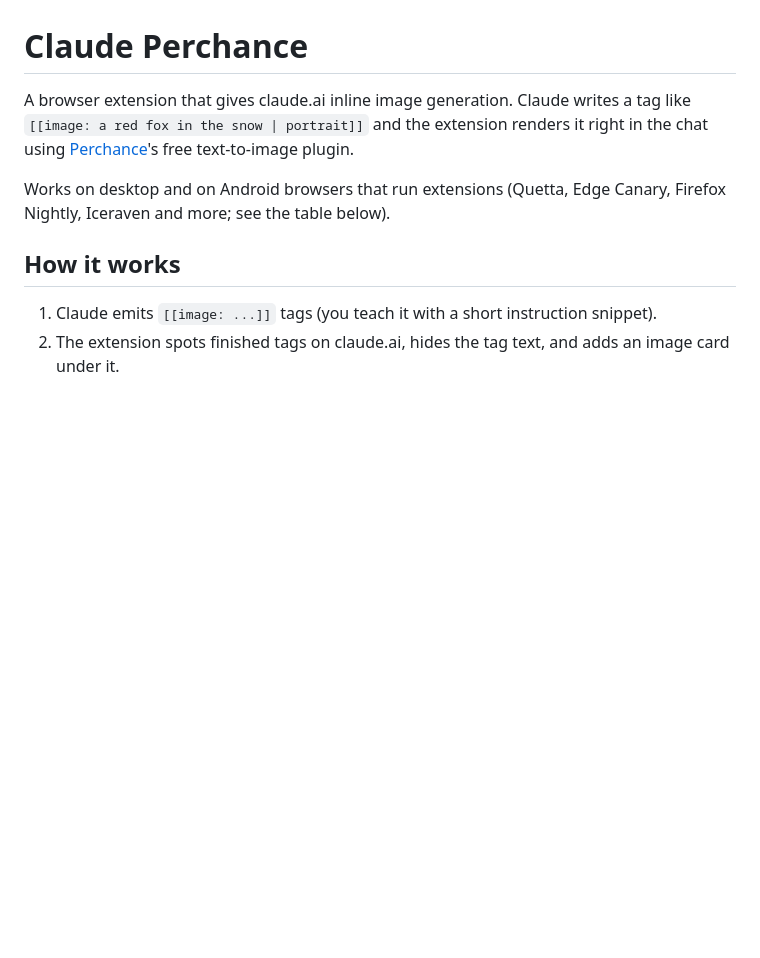
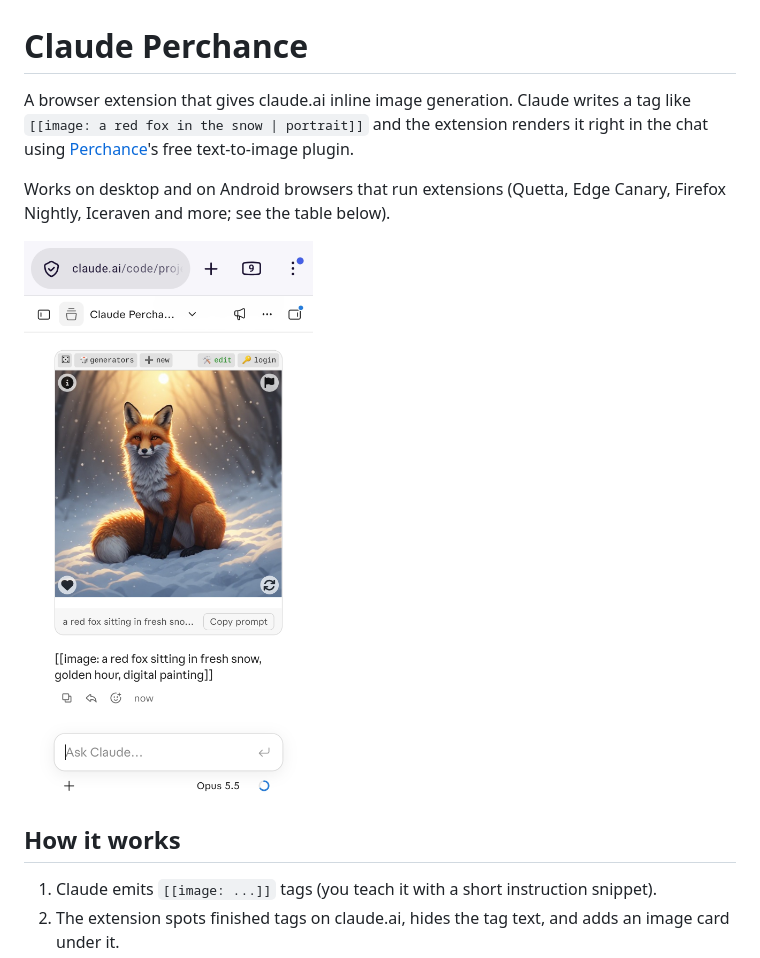
Before and after one commit to purdygeorgeedward-dev/Claude-Perchance, a Markdown page: README.md, the part around the change. GitHub-like rendering; pictures changed too: docs/screenshots/11-working-in-claude.jpg (added); blank space fills up the shorter version.

```diff
--- a/README.md
+++ b/README.md
@@ -5,6 +5,8 @@ A browser extension that gives claude.ai inline image generation. Claude writes
 using [Perchance](https://perchance.org)'s free text-to-image plugin.
 
 Works on desktop and on Android browsers that run extensions (Quetta, Edge Canary, Firefox Nightly, Iceraven and more; see the table below).
+
+<img src="docs/screenshots/11-working-in-claude.jpg" width="300" alt="A Perchance image rendered inline in a Claude chat">
 
 ## How it works
 
```
Also changed, not shown: 4 other files.
